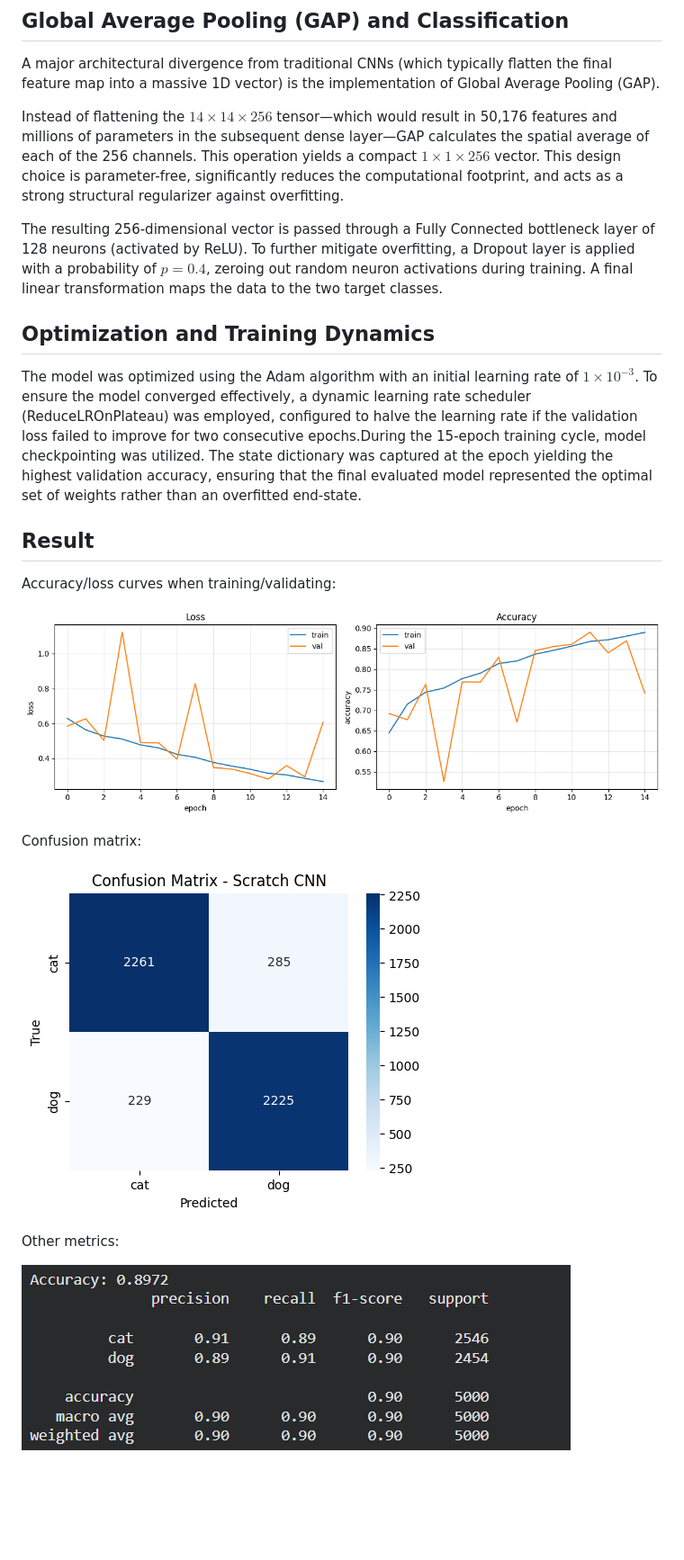
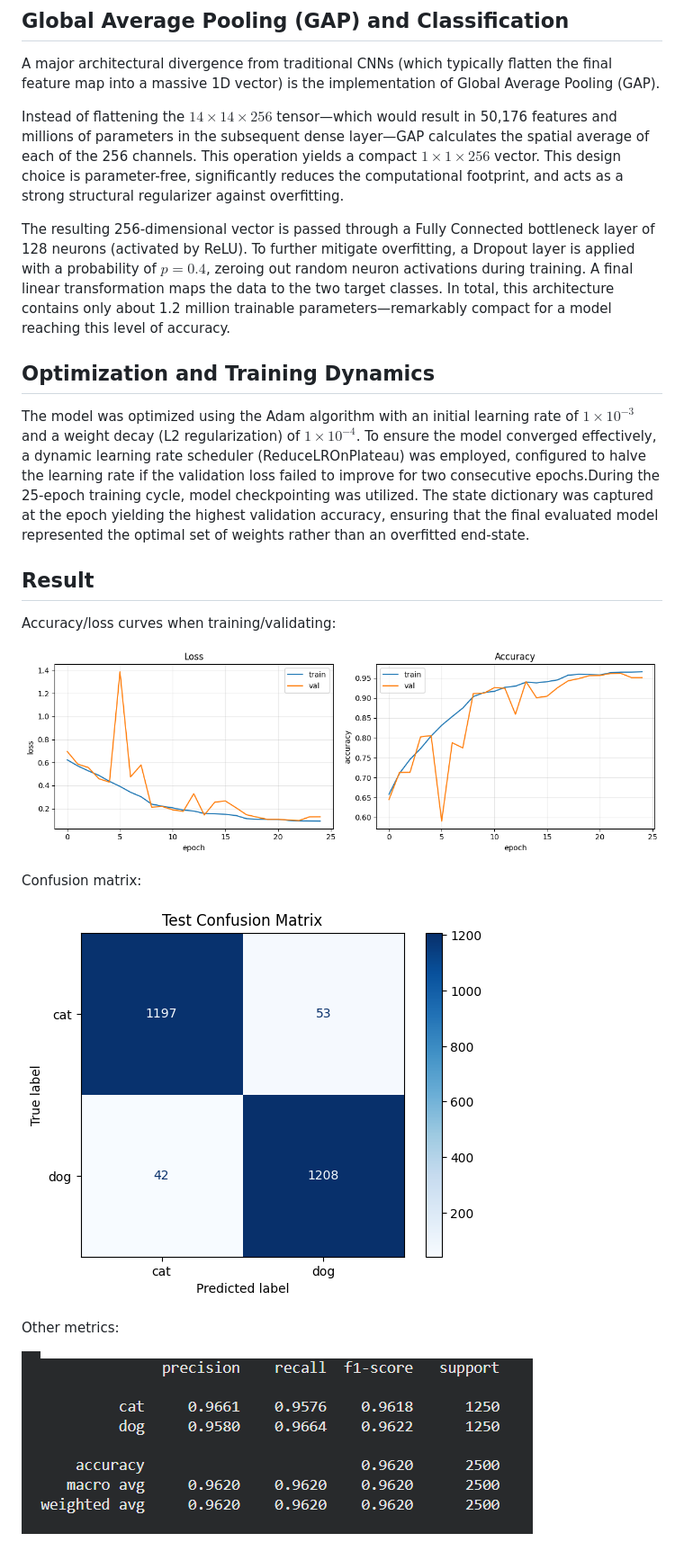
Before and after one commit to danghieu0411/CapstoneProject-MachineLearning-20252, a Markdown page: CNN-FromScratch/CNN-FromScratch.md, the part around the change printed below. Shown: that part at 90% size. Drawn GitHub-style; pictures changed too: CNN-FromScratch/10.png (added), CNN-FromScratch/5.png (deleted), CNN-FromScratch/6.png (deleted); blank space fills up the shorter version.

```diff
--- a/CNN-FromScratch/CNN-ResNet.md
+++ b/CNN-FromScratch/CNN-FromScratch.md
@@ -76,22 +76,22 @@ A major architectural divergence from traditional CNNs (which typically flatten
 
 Instead of flattening the $14 \times 14 \times 256$ tensor—which would result in 50,176 features and millions of parameters in the subsequent dense layer—GAP calculates the spatial average of each of the 256 channels. This operation yields a compact $1 \times 1 \times 256$ vector. This design choice is parameter-free, significantly reduces the computational footprint, and acts as a strong structural regularizer against overfitting.
 
-The resulting 256-dimensional vector is passed through a Fully Connected bottleneck layer of 128 neurons (activated by ReLU). To further mitigate overfitting, a Dropout layer is applied with a probability of $p=0.4$, zeroing out random neuron activations during training. A final linear transformation maps the data to the two target classes.
+The resulting 256-dimensional vector is passed through a Fully Connected bottleneck layer of 128 neurons (activated by ReLU). To further mitigate overfitting, a Dropout layer is applied with a probability of $p=0.4$, zeroing out random neuron activations during training. A final linear transformation maps the data to the two target classes. In total, this architecture contains only about 1.2 million trainable parameters—remarkably compact for a model reaching this level of accuracy.
 
 ## Optimization and Training Dynamics
 
-The model was optimized using the Adam algorithm with an initial learning rate of $1 \times 10^{-3}$. To ensure the model converged effectively, a dynamic learning rate scheduler (ReduceLROnPlateau) was employed, configured to halve the learning rate if the validation loss failed to improve for two consecutive epochs.During the 15-epoch training cycle, model checkpointing was utilized. The state dictionary was captured at the epoch yielding the highest validation accuracy, ensuring that the final evaluated model represented the optimal set of weights rather than an overfitted end-state.
+The model was optimized using the Adam algorithm with an initial learning rate of $1 \times 10^{-3}$ and a weight decay (L2 regularization) of $1 \times 10^{-4}$. To ensure the model converged effectively, a dynamic learning rate scheduler (ReduceLROnPlateau) was employed, configured to halve the learning rate if the validation loss failed to improve for two consecutive epochs.During the 25-epoch training cycle, model checkpointing was utilized. The state dictionary was captured at the epoch yielding the highest validation accuracy, ensuring that the final evaluated model represented the optimal set of weights rather than an overfitted end-state.
 
 ## Result
 
 Accuracy/loss curves when training/validating:
 
-![](5.png)
+![](8.png)
 
 Confusion matrix:
 
-![](6.png)
+![](9.png)
 
 Other metrics:
 
-![](7.png)
+![](10.png)
```
Also changed, not shown: other parts of CNN-FromScratch/CNN-FromScratch.md (+1 -1 lines), 1 other file.
